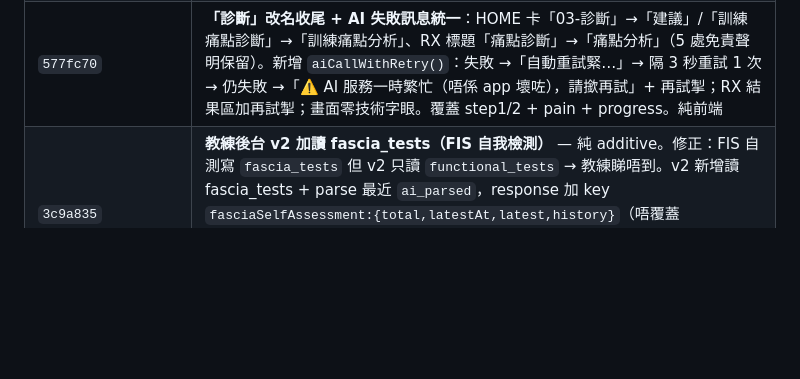
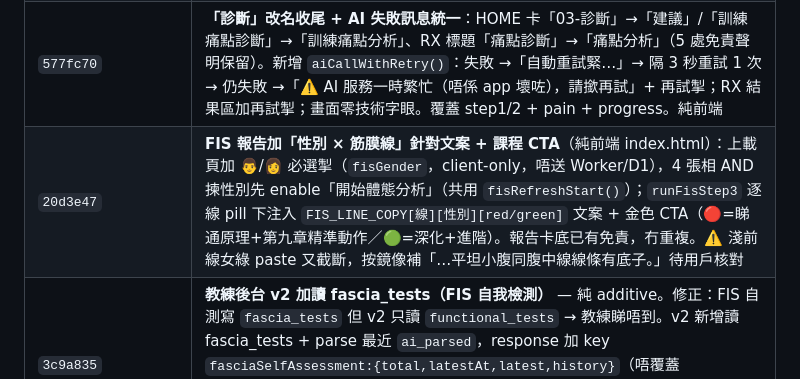
Before and after one commit to alexeywong22-fis/fis-app, a Markdown page: CONTEXT.md, the part around the change. Rendered like a GitHub page; blank space fills up the shorter version.

Commit message:
CONTEXT.md 記錄 性別×筋膜線文案+CTA（20d3e47）
Co-Authored-By: Claude Opus 4.8 (1M context) <noreply@anthropic.com>

```diff
--- a/CONTEXT.md
+++ b/CONTEXT.md
@@ -73,6 +73,7 @@
 | `527c7f2` | **FIS AI 檢測 503 容錯**：後端 `callGemini` 拆 `callGeminiOnce`+silent retry wrapper（只 503/429/網絡重試，最多 3 次指數退避 600ms→1.2s→2.4s+jitter，per-fetch 15s+總 25s budget；400/401/403 即時返）。覆蓋 fis-step1/2 + pain + progress（同一 `callGemini`），prompt/免責/handler 零改。前端 step1/2 loading 改轉圈 spinner + 失敗顯示溫和訊息「AI 分析服務暫時繁忙」+ 再試掣 |
 | `446797d`+`b892da4` | **修 AI 超時 + RX 改名**：`callGemini(timeoutMs)` 動態 timeout（fis-step1 圖片=60s、step2/pain/progress=30s）；`generationConfig` 加 `thinkingConfig:{thinkingBudget:0}`（**v1 唔收 400→自動 fallback v1beta+thinkingBudget0**，已驗證）；TOTAL_BUDGET 按 timeoutMs 動態計；重試分類 503/429/網絡=3 次、timeout(abort, `ctrl.signal.aborted`)=2 次。RX UI：底部導覽「診斷」→「建議」、按鈕/標題「診斷」→「建議」（免責/路徑/RX/s-title 不變）。curl /api/pain 驗證 HTTP 200 |
 | `577fc70` | **「診斷」改名收尾 + AI 失敗訊息統一**：HOME 卡「03-診斷」→「建議」/「訓練痛點診斷」→「訓練痛點分析」、RX 標題「痛點診斷」→「痛點分析」（5 處免責聲明保留）。新增 `aiCallWithRetry()`：失敗 →「自動重試緊…」→ 隔 3 秒重試 1 次 → 仍失敗 →「⚠️ AI 服務一時繁忙（唔係 app 壞咗），請撳再試」+ 再試掣；RX 結果區加再試掣；畫面零技術字眼。覆蓋 step1/2 + pain + progress。純前端 |
+| `20d3e47` | **FIS 報告加「性別 × 筋膜線」針對文案 + 課程 CTA**（純前端 index.html）：上載頁加 👨/👩 必選掣（`fisGender`，client-only，唔送 Worker/D1），4 張相 AND 揀性別先 enable「開始體態分析」（共用 `fisRefreshStart()`）；`runFisStep3` 逐線 pill 下注入 `FIS_LINE_COPY[線][性別][red/green]` 文案 + 金色 CTA（🔴=睇通原理+第九章精準動作／🟢=深化+進階）。報告卡底已有免責，冇重複。⚠️ 淺前線女綠 paste 又截斷，按鏡像補「…平坦小腹同腹中線線條有底子。」待用戶核對 |
 | `3c9a835` | **教練後台 v2 加讀 fascia_tests（FIS 自我檢測）** — 純 additive。修正：FIS 自測寫 `fascia_tests` 但 v2 只讀 `functional_tests` → 教練睇唔到。v2 新增讀 fascia_tests + parse 最近 `ai_parsed`，response 加 key `fasciaSelfAssessment:{total,latestAt,latest,history}`（唔覆蓋 functional/fisSection）；coach.html 加「06 · 筋膜線自我檢測（FIS）」格顯示五大線 status/stage。⚠️ **fascia_tests 五大線欄位只存 stage 數字，status 只喺 `ai_parsed` JSON** |
 | `cb54867` | **修 Pages 部署**：repo 有冒號檔名令 Jekyll build fail → 相片版 index.html publish 唔到（實機停舊版）。加 `.nojekyll` + 改走冒號檔名，相片版即上線（線上 curl 實證）|
 | `a739876` | **FIS 改相片版（4 張全必需）**：step1 prompt←指令一（4 張靜態觀察+結構化清單，動態標 Stage 2）、step2 prompt←指令二判定邏輯（明顯優先門檻/對照規則/90-90 五規則/未評估）但**維持現有 JSON shape**（fascialLines[5]+recommendations，runFisStep3 報告卡照 render）；移除 step1→step2 的 1500 截斷。前端：`accept="image/*"`、UI 4 張（正/側/背/前彎側面）、夠 4 張先 enable 按鈕、**移除影片抽幀死碼**（extractVideoFrames/videoLabels/hasVideo）、只送 4 張壓縮相。step3 仍 client 報告卡（真 AI 生圖=Stage 1.5）。依據檔 `指令一:二:三.md` |
```
